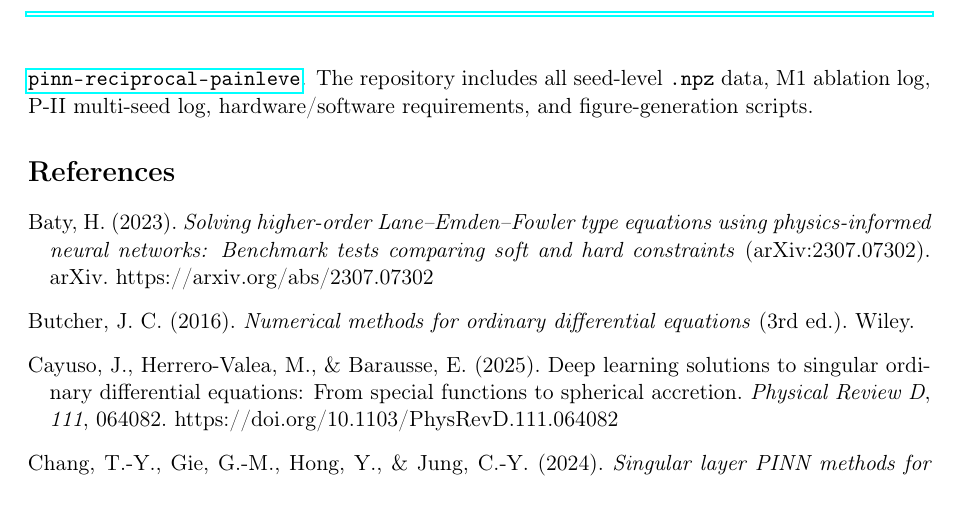
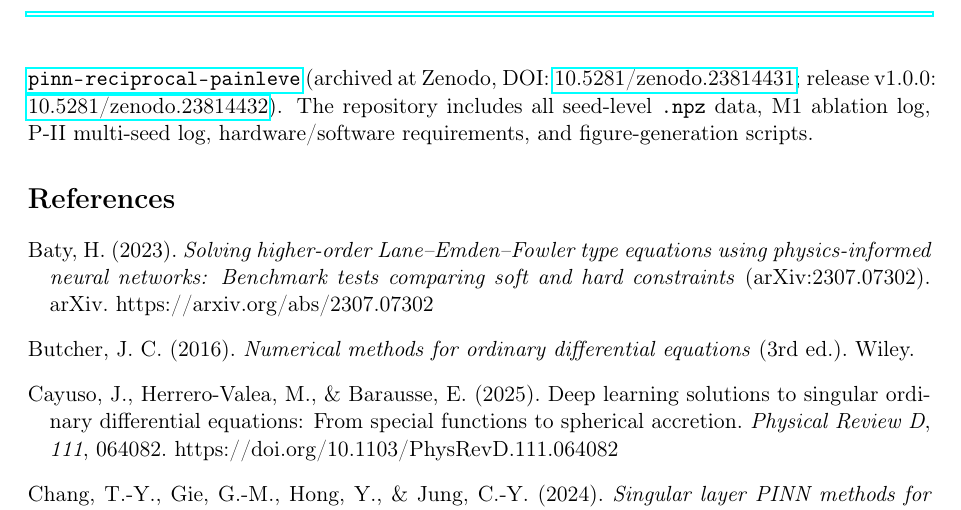
Before and after one commit to mrmlili/pinn-reciprocal-painleve, a LaTeX paper (paper/main.tex): part of page 11 of 12, cut at the place of the change. Compiled offline with pdfLaTeX.

Commit message:
Add Zenodo DOI (10.5281/zenodo.23814431) to README badge and Data Availability section; rebuild main.pdf

```diff
--- a/paper/main.tex
+++ b/paper/main.tex
@@ -522,7 +522,9 @@ GPU batch inference are obvious engineering next steps.
 \section*{Data Availability}
 All scripts, trained model checkpoints, and numerical data required
 to reproduce the results in this paper are available in a public GitHub
-repository at \url{https://github.com/mrmlili/pinn-reciprocal-painleve}.
+repository at \url{https://github.com/mrmlili/pinn-reciprocal-painleve}
+(archived at Zenodo, DOI: \href{https://doi.org/10.5281/zenodo.23814431}{10.5281/zenodo.23814431};
+release v1.0.0: \href{https://doi.org/10.5281/zenodo.23814432}{10.5281/zenodo.23814432}).
 The repository includes all seed-level \texttt{.npz} data, M1 ablation log,
 P-II multi-seed log, hardware/software requirements, and figure-generation scripts.
 
```
Also changed, not shown: paper/main.pdf.
